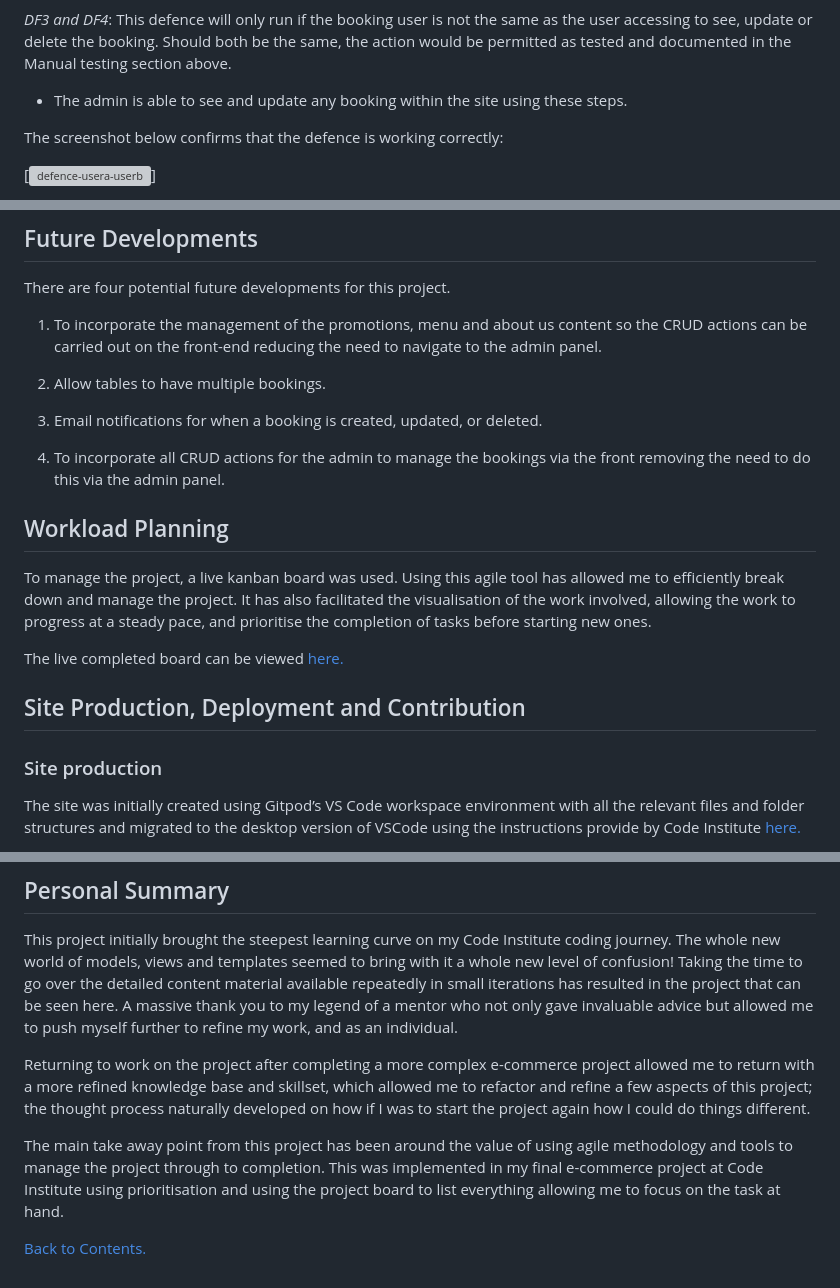
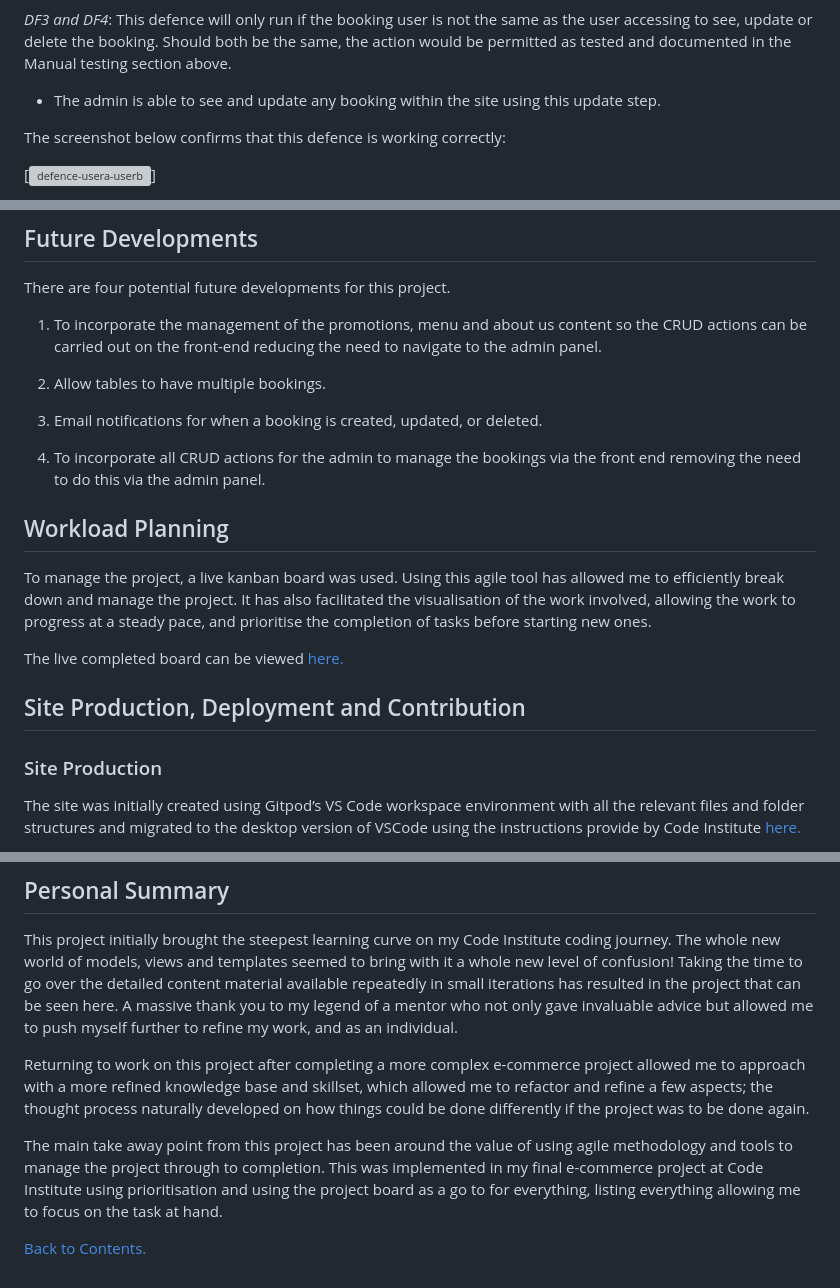
Before and after one commit to NaveedNaseem84/PP4-Sultans-Restaurant, a Markdown page: README.md, 3 parts joined by grey strips. GitHub-like rendering; grey boxes are pictures that could not be loaded.

```diff
--- a/README.md
+++ b/README.md
@@ -902,9 +902,9 @@ I have documented the page, expected action, the test carried out, the result, a
 *The `int` value used in DF3, DF4 and DF5 will be unique for each booking. This would need to match the booking created to replicated the relevant testing steps.
 
 *DF3 and DF4*: This defence will only run if the booking user is not the same as the user accessing to see, update or delete the booking. Should both be the same, the action would be permitted as tested and documented in the Manual testing section above.
- - The admin is able to see and update any booking within the site using these steps.
+ - The admin is able to see and update any booking within the site using this update step.
 
- The screenshot below confirms that the defence is working correctly:
+ The screenshot below confirms that this defence is working correctly:
 
  [![defence-usera-userb](readme-images/testing/defensive/df-usera-userb.png)]
 
@@ -928,7 +928,7 @@ There are four potential future developments for this project.
 
 3. Email notifications for when a booking is created, updated, or deleted.
 
-4. To incorporate all CRUD actions for the admin to manage the bookings via the front removing the need to do this via the admin panel.
+4. To incorporate all CRUD actions for the admin to manage the bookings via the front end removing the need to do this via the admin panel.
 
 ## Workload Planning
 
@@ -939,7 +939,7 @@ The live completed board can be viewed [here.](https://github.com/users/NaveedNa
 
 ## Site Production, Deployment and Contribution
 
-### Site production
+### Site Production
 
 The site was initially created using Gitpod’s VS Code workspace environment with all the relevant files and folder structures and migrated to the desktop version of VSCode using the instructions provide by Code Institute [here.](https://docs.google.com/document/d/e/2PACX-1vTrL4s5fkIY_SJXjazXiAd6LDKjS7uZMHwY9XW6REJ2T_DyCGRRjjmW-0p4NnkomUwAAru0vLYALohw/pub)
 
@@ -1238,9 +1238,9 @@ I also would like to give a special thanks to the Tutor Assistance team at Code
 
 This project initially brought the steepest learning curve on my Code Institute coding journey. The whole new world of models, views and templates seemed to bring with it a whole new level of confusion! Taking the time to go over the detailed content material available repeatedly in small iterations has resulted in the project that can be seen here. A massive thank you to my legend of a mentor who not only gave invaluable advice but allowed me to push myself further to refine my work, and as an individual.
 
-Returning to work on the project after completing a more complex e-commerce project allowed me to return with a more refined knowledge base and skillset, which allowed me to refactor and refine a few aspects of this project; the thought process naturally developed on how if I was to start the project again how I could do things different.
+Returning to work on this project after completing a more complex e-commerce project allowed me to approach with a more refined knowledge base and skillset, which allowed me to refactor and refine a few aspects; the thought process naturally developed on how things could be done differently if the project was to be done again.
 
-The main take away point from this project has been around the value of using agile methodology and tools to manage the project through to completion. This was implemented in my final e-commerce project at Code Institute using prioritisation and using the project board to list everything allowing me to focus on the task at hand.
+The main take away point from this project has been around the value of using agile methodology and tools to manage the project through to completion. This was implemented in my final e-commerce project at Code Institute using prioritisation and using the project board as a go to for everything, listing everything allowing me to focus on the task at hand.
 
 
 [Back to Contents.](#table-of-contents)
```
Also changed, not shown: other parts of README.md (+20 -20 lines).
